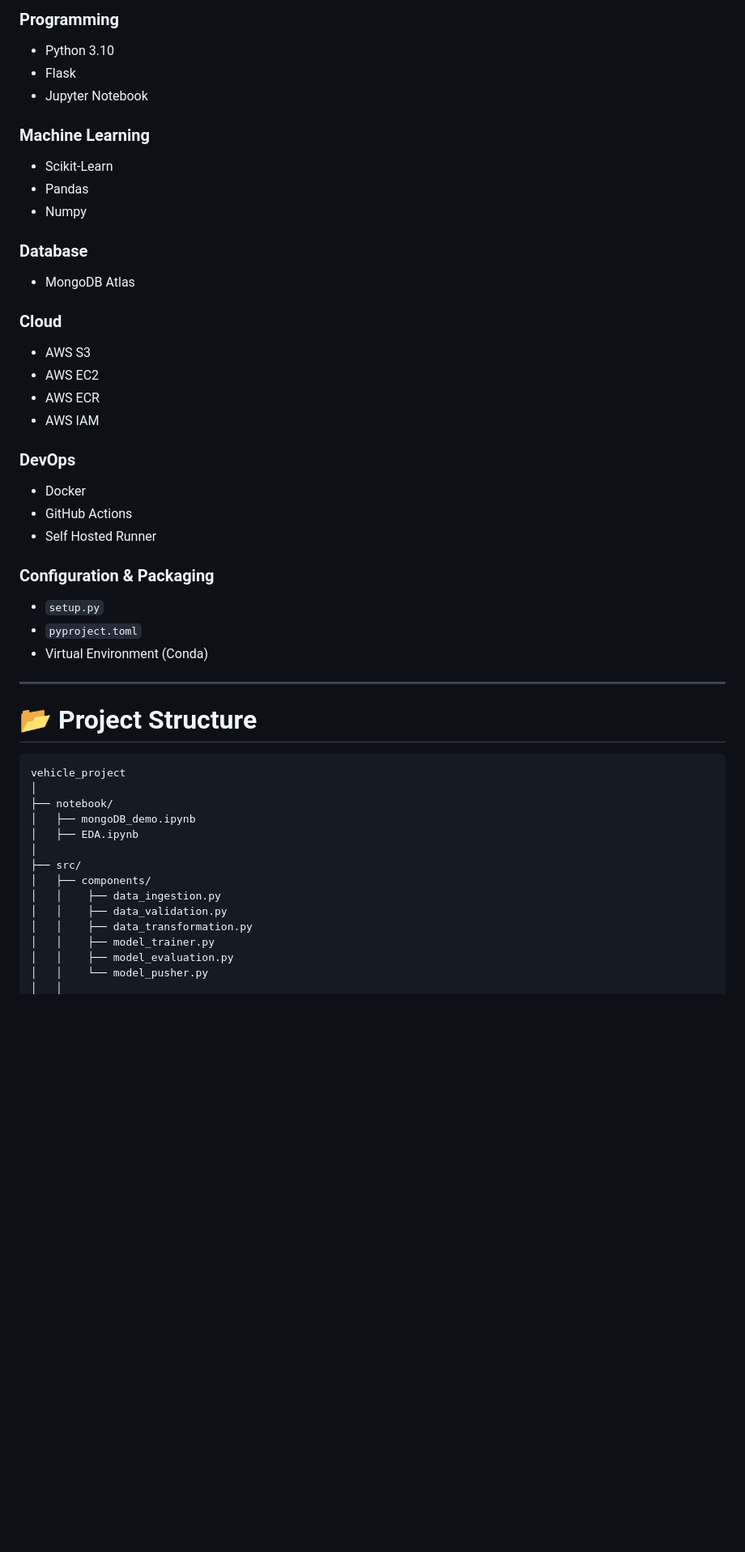
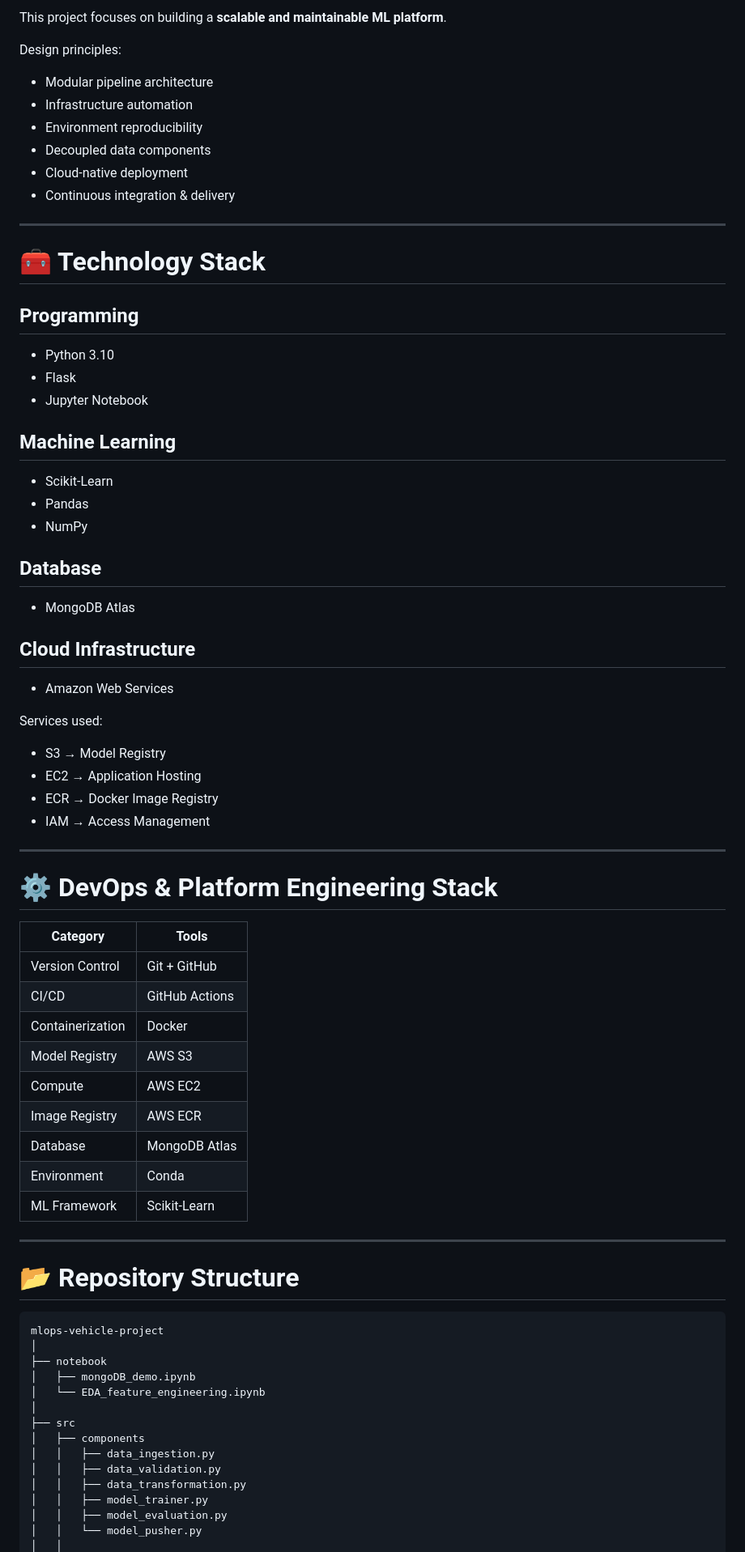
Before and after one commit to nmaj0824/MLOps-Project1, a Markdown page: README.md, the part around one of its changes. Shown at 81% size. Drawn GitHub-style; blank space fills up the shorter version.

````diff
--- a/README.md
+++ b/README.md
@@ -73,56 +91,79 @@ This project implements a **complete ML lifecycle**, including:
 
-### Programming
+This project focuses on building a **scalable and maintainable ML platform**.
+
+Design principles:
+
+* Modular pipeline architecture
+* Infrastructure automation
+* Environment reproducibility
+* Decoupled data components
+* Cloud-native deployment
+* Continuous integration & delivery
+
+---
+
+# 🧰 Technology Stack
+
+## Programming
 
 * Python 3.10
 * Flask
 * Jupyter Notebook
 
-### Machine Learning
+## Machine Learning
 
 * Scikit-Learn
 * Pandas
-* Numpy
+* NumPy
 
-### Database
+## Database
 
 * MongoDB Atlas
 
-### Cloud
+## Cloud Infrastructure
 
-* AWS S3
-* AWS EC2
-* AWS ECR
-* AWS IAM
+* Amazon Web Services
 
-### DevOps
+Services used:
 
-* Docker
-* GitHub Actions
-* Self Hosted Runner
-
-### Configuration & Packaging
-
-* `setup.py`
-* `pyproject.toml`
-* Virtual Environment (Conda)
+* S3 → Model Registry
+* EC2 → Application Hosting
+* ECR → Docker Image Registry
+* IAM → Access Management
 
 ---
 
-# 📂 Project Structure
+# ⚙️ DevOps & Platform Engineering Stack
 
-```
-vehicle_project
+| Category         | Tools          |
+| ---------------- | -------------- |
+| Version Control  | Git + GitHub   |
+| CI/CD            | GitHub Actions |
+| Containerization | Docker         |
+| Model Registry   | AWS S3         |
+| Compute          | AWS EC2        |
+| Image Registry   | AWS ECR        |
+| Database         | MongoDB Atlas  |
+| Environment      | Conda          |
+| ML Framework     | Scikit-Learn   |
+
+---
+
+# 📂 Repository Structure
+
+```text
+mlops-vehicle-project
 │
-├── notebook/
+├── notebook
 │   ├── mongoDB_demo.ipynb
-│   ├── EDA.ipynb
+│   └── EDA_feature_engineering.ipynb
 │
-├── src/
-│   ├── components/
-│   │    ├── data_ingestion.py
-│   │    ├── data_validation.py
-│   │    ├── data_transformation.py
-│   │    ├── model_trainer.py
-│   │    ├── model_evaluation.py
-│   │    └── model_pusher.py
+├── src
+│   ├── components
+│   │   ├── data_ingestion.py
+│   │   ├── data_validation.py
+│   │   ├── data_transformation.py
+│   │   ├── model_trainer.py
+│   │   ├── model_evaluation.py
+│   │   └── model_pusher.py
 │   │
````
Also changed, not shown: other parts of README.md (+241 -157 lines).
